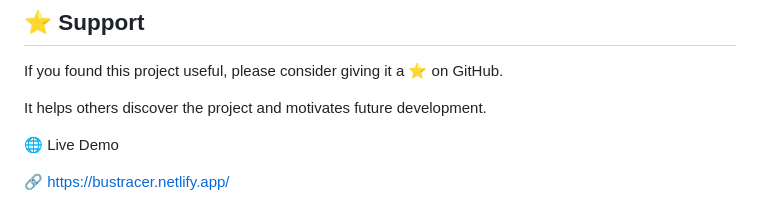
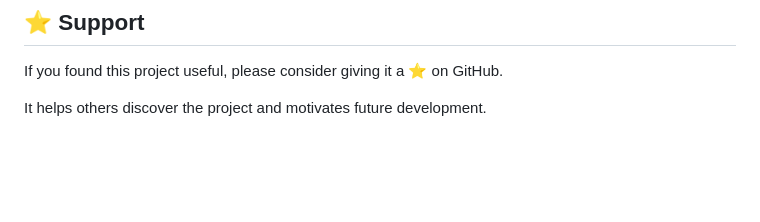
Before and after one commit to PRAJITHAMARY/bus-driver-student-tracking-system, a Markdown page: README.md, the part around the change. GitHub-like rendering; blank space fills up the shorter version.

```diff
--- a/README.md
+++ b/README.md
@@ -237,10 +237,3 @@ This project is licensed under the MIT License.
 If you found this project useful, please consider giving it a ⭐ on GitHub.
 
 It helps others discover the project and motivates future development.
-
-
-
-
-🌐 Live Demo
-
-🔗 https://bustracer.netlify.app/
```
